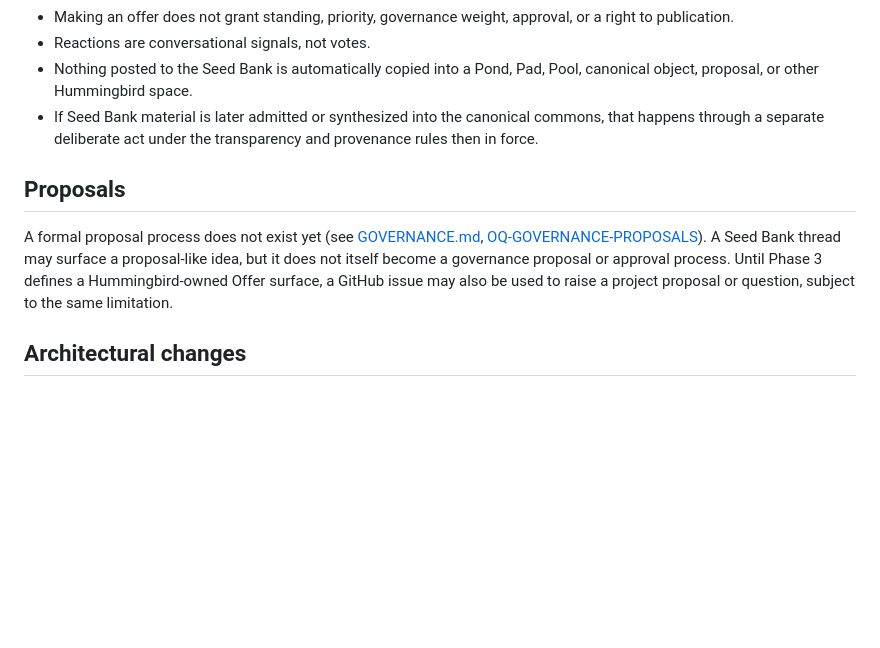
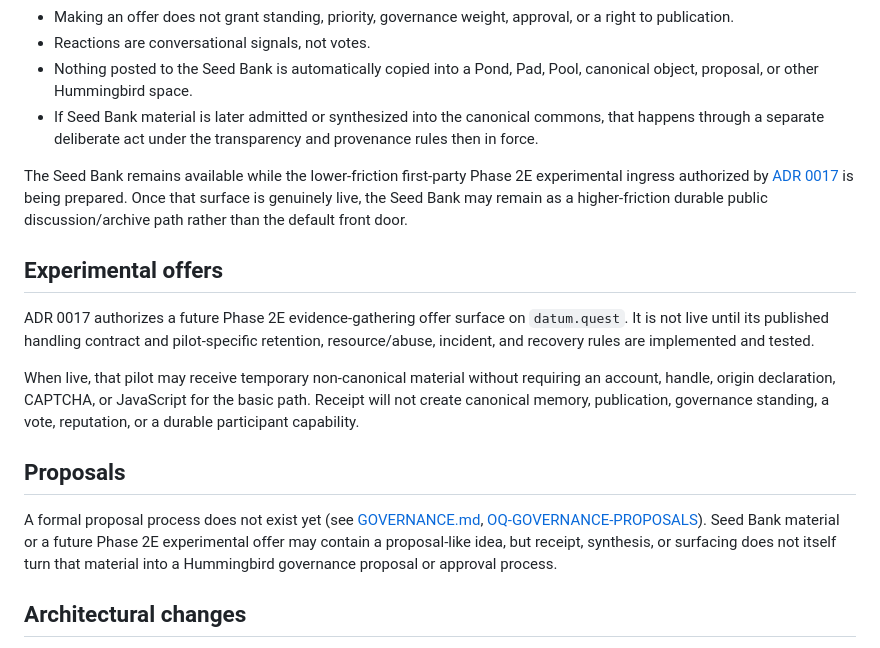
Before and after one commit to SunW0lf/hummingbird, a Markdown page: CONTRIBUTING.md, the part around the change. Rendered like a GitHub page; blank space fills up the shorter version.

Commit message:
Align contributing guidance with experimental ingress

```diff
--- a/CONTRIBUTING.md
+++ b/CONTRIBUTING.md
@@ -28,9 +28,17 @@ The public [Seed Bank](https://datum.quest/seed-bank) is an interim Phase 2 invi
 - Nothing posted to the Seed Bank is automatically copied into a Pond, Pad, Pool, canonical object, proposal, or other Hummingbird space.
 - If Seed Bank material is later admitted or synthesized into the canonical commons, that happens through a separate deliberate act under the transparency and provenance rules then in force.
 
+The Seed Bank remains available while the lower-friction first-party Phase 2E experimental ingress authorized by [ADR 0017](docs/decisions/0017-phase2e-experimental-ingress.md) is being prepared. Once that surface is genuinely live, the Seed Bank may remain as a higher-friction durable public discussion/archive path rather than the default front door.
+
+## Experimental offers
+
+ADR 0017 authorizes a future Phase 2E evidence-gathering offer surface on `datum.quest`. It is not live until its published handling contract and pilot-specific retention, resource/abuse, incident, and recovery rules are implemented and tested.
+
+When live, that pilot may receive temporary non-canonical material without requiring an account, handle, origin declaration, CAPTCHA, or JavaScript for the basic path. Receipt will not create canonical memory, publication, governance standing, a vote, reputation, or a durable participant capability.
+
 ## Proposals
 
-A formal proposal process does not exist yet (see [GOVERNANCE.md](GOVERNANCE.md), [OQ-GOVERNANCE-PROPOSALS](docs/governance/OPEN_QUESTIONS.md#oq-governance-proposals)). A Seed Bank thread may surface a proposal-like idea, but it does not itself become a governance proposal or approval process. Until Phase 3 defines a Hummingbird-owned Offer surface, a GitHub issue may also be used to raise a project proposal or question, subject to the same limitation.
+A formal proposal process does not exist yet (see [GOVERNANCE.md](GOVERNANCE.md), [OQ-GOVERNANCE-PROPOSALS](docs/governance/OPEN_QUESTIONS.md#oq-governance-proposals)). Seed Bank material or a future Phase 2E experimental offer may contain a proposal-like idea, but receipt, synthesis, or surfacing does not itself turn that material into a Hummingbird governance proposal or approval process.
 
 ## Architectural changes
 
```
